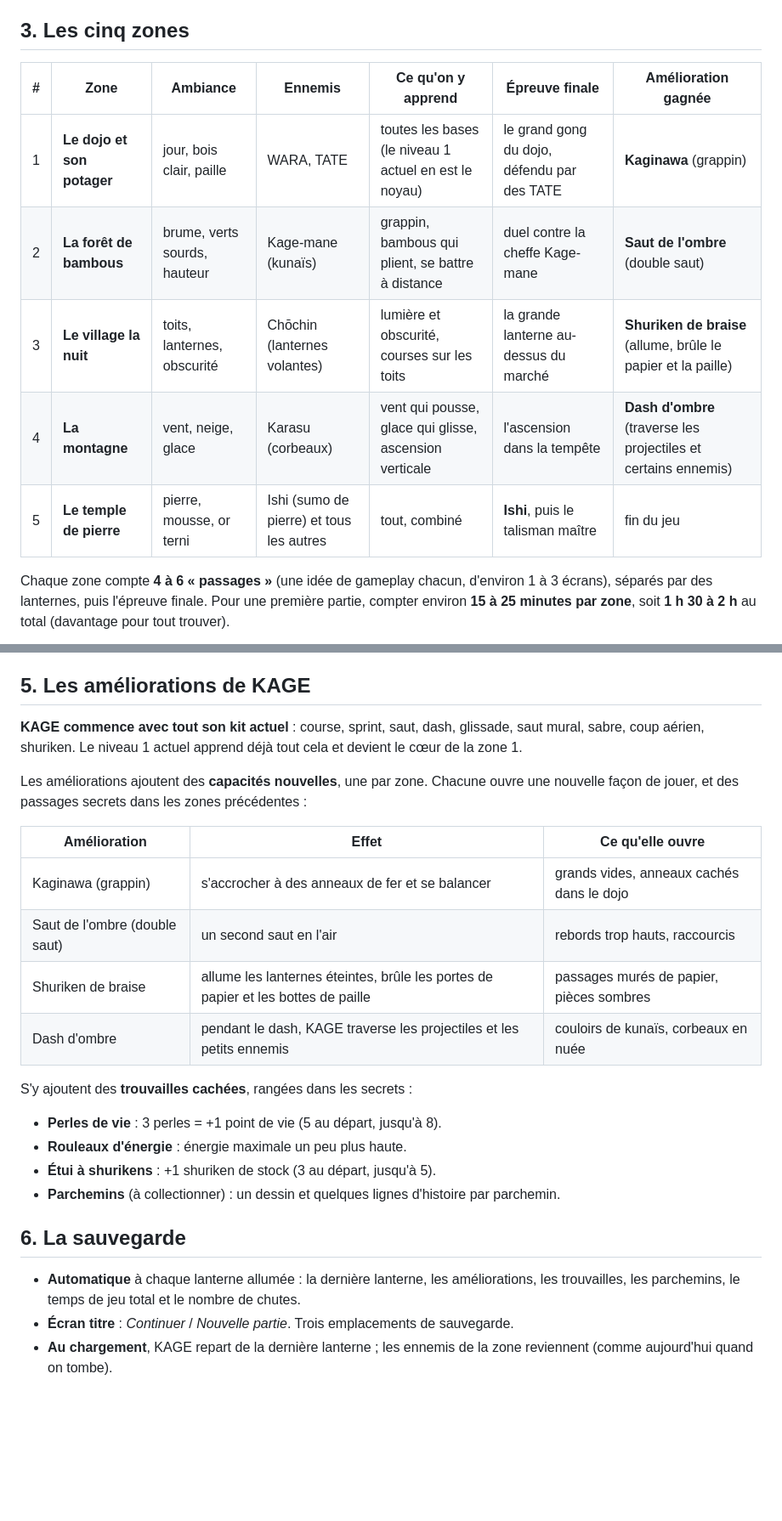
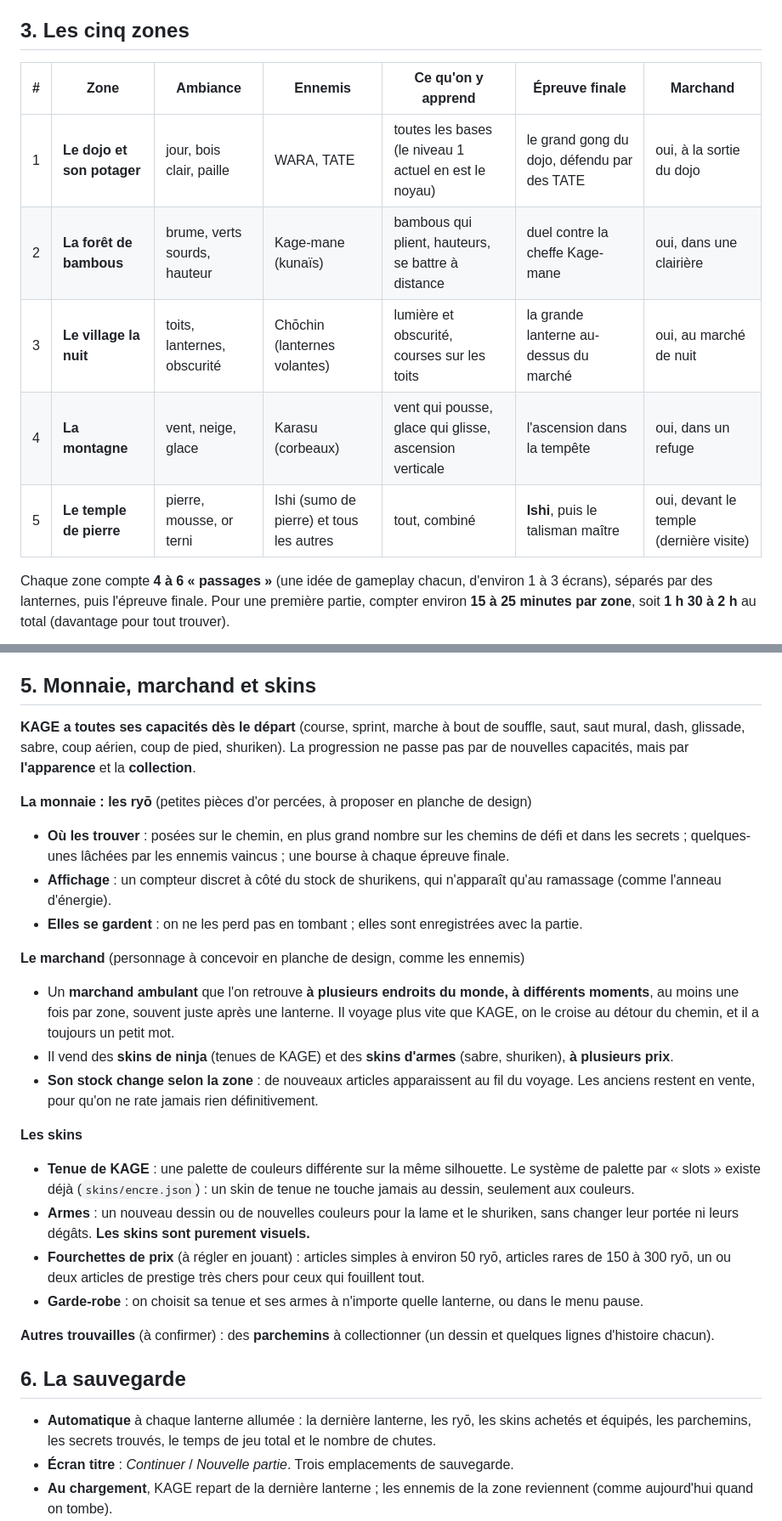
Before and after one commit to Raphgh31/ninja-video-game, a Markdown page: docs/MONDE.md, 2 parts joined by grey strips. Shown at 85% size. Rendered like a GitHub page; blank space fills up the shorter version.

Commit message:
Plan du monde : mécaniques toutes actives, marchand, monnaie et skins
Décisions de l'utilisateur intégrées : aucune mécanique à débloquer (tout
est actif dès le début) ; un marchand ambulant croisé à plusieurs endroits
et moments, qui vend des skins de ninja et d'armes à plusieurs prix ; une
monnaie (proposée : les ryō) récoltée en jouant. Améliorations retirées,
carte et questions ouvertes mises à jour.

Co-Authored-By: Claude Opus 5.5 <noreply@anthropic.com>
Claude-Session: https://claude.ai/code/session_01A2iwx3xJBpYvMptTrw61H7

```diff
--- a/docs/MONDE.md
+++ b/docs/MONDE.md
@@ -21,13 +22,13 @@ Pas de dialogues longs : quelques panneaux, des images, des sons. L'histoire se
 
 ## 3. Les cinq zones
 
-| # | Zone | Ambiance | Ennemis | Ce qu'on y apprend | Épreuve finale | Amélioration gagnée |
+| # | Zone | Ambiance | Ennemis | Ce qu'on y apprend | Épreuve finale | Marchand |
 |---|---|---|---|---|---|---|
-| 1 | **Le dojo et son potager** | jour, bois clair, paille | WARA, TATE | toutes les bases (le niveau 1 actuel en est le noyau) | le grand gong du dojo, défendu par des TATE | **Kaginawa** (grappin) |
-| 2 | **La forêt de bambous** | brume, verts sourds, hauteur | Kage-mane (kunaïs) | grappin, bambous qui plient, se battre à distance | duel contre la cheffe Kage-mane | **Saut de l'ombre** (double saut) |
-| 3 | **Le village la nuit** | toits, lanternes, obscurité | Chōchin (lanternes volantes) | lumière et obscurité, courses sur les toits | la grande lanterne au-dessus du marché | **Shuriken de braise** (allume, brûle le papier et la paille) |
-| 4 | **La montagne** | vent, neige, glace | Karasu (corbeaux) | vent qui pousse, glace qui glisse, ascension verticale | l'ascension dans la tempête | **Dash d'ombre** (traverse les projectiles et certains ennemis) |
-| 5 | **Le temple de pierre** | pierre, mousse, or terni | Ishi (sumo de pierre) et tous les autres | tout, combiné | **Ishi**, puis le talisman maître | fin du jeu |
+| 1 | **Le dojo et son potager** | jour, bois clair, paille | WARA, TATE | toutes les bases (le niveau 1 actuel en est le noyau) | le grand gong du dojo, défendu par des TATE | oui, à la sortie du dojo |
+| 2 | **La forêt de bambous** | brume, verts sourds, hauteur | Kage-mane (kunaïs) | bambous qui plient, hauteurs, se battre à distance | duel contre la cheffe Kage-mane | oui, dans une clairière |
+| 3 | **Le village la nuit** | toits, lanternes, obscurité | Chōchin (lanternes volantes) | lumière et obscurité, courses sur les toits | la grande lanterne au-dessus du marché | oui, au marché de nuit |
+| 4 | **La montagne** | vent, neige, glace | Karasu (corbeaux) | vent qui pousse, glace qui glisse, ascension verticale | l'ascension dans la tempête | oui, dans un refuge |
+| 5 | **Le temple de pierre** | pierre, mousse, or terni | Ishi (sumo de pierre) et tous les autres | tout, combiné | **Ishi**, puis le talisman maître | oui, devant le temple (dernière visite) |
 
 Chaque zone compte **4 à 6 « passages »** (une idée de gameplay chacun, d'environ 1 à 3 écrans), séparés par des lanternes, puis l'épreuve finale. Pour une première partie, compter environ **15 à 25 minutes par zone**, soit **1 h 30 à 2 h** au total (davantage pour tout trouver).
 
@@ -38,28 +39,31 @@ Chaque zone compte **4 à 6 « passages »** (une idée de gameplay chacun, d'en
 - **La zone suivante** suppose que l'on maîtrise la précédente : la marge d'erreur se réduit (plateformes plus étroites, ennemis plus nombreux, moins de lanternes).
 - **Des chemins de défi facultatifs**, plus durs, mènent aux secrets : les joueurs qui veulent plus de difficulté la trouvent là, sans bloquer les autres.
 
-## 5. Les améliorations de KAGE
+## 5. Monnaie, marchand et skins
 
-**KAGE commence avec tout son kit actuel** : course, sprint, saut, dash, glissade, saut mural, sabre, coup aérien, shuriken. Le niveau 1 actuel apprend déjà tout cela et devient le cœur de la zone 1.
+**KAGE a toutes ses capacités dès le départ** (course, sprint, marche à bout de souffle, saut, saut mural, dash, glissade, sabre, coup aérien, coup de pied, shuriken). La progression ne passe pas par de nouvelles capacités, mais par **l'apparence** et la **collection**.
 
-Les améliorations ajoutent des **capacités nouvelles**, une par zone. Chacune ouvre une nouvelle façon de jouer, et des passages secrets dans les zones précédentes :
+**La monnaie : les ryō** (petites pièces d'or percées, à proposer en planche de design)
+- **Où les trouver** : posées sur le chemin, en plus grand nombre sur les chemins de défi et dans les secrets ; quelques-unes lâchées par les ennemis vaincus ; une bourse à chaque épreuve finale.
+- **Affichage** : un compteur discret à côté du stock de shurikens, qui n'apparaît qu'au ramassage (comme l'anneau d'énergie).
+- **Elles se gardent** : on ne les perd pas en tombant ; elles sont enregistrées avec la partie.
 
-| Amélioration | Effet | Ce qu'elle ouvre |
-|---|---|---|
-| Kaginawa (grappin) | s'accrocher à des anneaux de fer et se balancer | grands vides, anneaux cachés dans le dojo |
-| Saut de l'ombre (double saut) | un second saut en l'air | rebords trop hauts, raccourcis |
-| Shuriken de braise | allume les lanternes éteintes, brûle les portes de papier et les bottes de paille | passages murés de papier, pièces sombres |
-| Dash d'ombre | pendant le dash, KAGE traverse les projectiles et les petits ennemis | couloirs de kunaïs, corbeaux en nuée |
+**Le marchand** (personnage à concevoir en planche de design, comme les ennemis)
+- Un **marchand ambulant** que l'on retrouve **à plusieurs endroits du monde, à différents moments**, au moins une fois par zone, souvent juste après une lanterne. Il voyage plus vite que KAGE, on le croise au détour du chemin, et il a toujours un petit mot.
+- Il vend des **skins de ninja** (tenues de KAGE) et des **skins d'armes** (sabre, shuriken), **à plusieurs prix**.
+- **Son stock change selon la zone** : de nouveaux articles apparaissent au fil du voyage. Les anciens restent en vente, pour qu'on ne rate jamais rien définitivement.
 
-S'y ajoutent des **trouvailles cachées**, rangées dans les secrets :
-- **Perles de vie** : 3 perles = +1 point de vie (5 au départ, jusqu'à 8).
-- **Rouleaux d'énergie** : énergie maximale un peu plus haute.
-- **Étui à shurikens** : +1 shuriken de stock (3 au départ, jusqu'à 5).
-- **Parchemins** (à collectionner) : un dessin et quelques lignes d'histoire par parchemin.
+**Les skins**
+- **Tenue de KAGE** : une palette de couleurs différente sur la même silhouette. Le système de palette par « slots » existe déjà (`skins/encre.json`) : un skin de tenue ne touche jamais au dessin, seulement aux couleurs.
+- **Armes** : un nouveau dessin ou de nouvelles couleurs pour la lame et le shuriken, sans changer leur portée ni leurs dégâts. **Les skins sont purement visuels.**
+- **Fourchettes de prix** (à régler en jouant) : articles simples à environ 50 ryō, articles rares de 150 à 300 ryō, un ou deux articles de prestige très chers pour ceux qui fouillent tout.
+- **Garde-robe** : on choisit sa tenue et ses armes à n'importe quelle lanterne, ou dans le menu pause.
+
+**Autres trouvailles** (à confirmer) : des **parchemins** à collectionner (un dessin et quelques lignes d'histoire chacun).
 
 ## 6. La sauvegarde
 
-- **Automatique** à chaque lanterne allumée : la dernière lanterne, les améliorations, les trouvailles, les parchemins, le temps de jeu total et le nombre de chutes.
+- **Automatique** à chaque lanterne allumée : la dernière lanterne, les ryō, les skins achetés et équipés, les parchemins, les secrets trouvés, le temps de jeu total et le nombre de chutes.
 - **Écran titre** : *Continuer* / *Nouvelle partie*. Trois emplacements de sauvegarde.
 - **Au chargement**, KAGE repart de la dernière lanterne ; les ennemis de la zone reviennent (comme aujourd'hui quand on tombe).
 - **Enregistrée dans le navigateur** (`localStorage`), avec un numéro de version pour pouvoir faire évoluer le format. Si le navigateur refuse d'enregistrer, le jeu fonctionne quand même (sans sauvegarde) et le signale discrètement.
```
Also changed, not shown: other parts of docs/MONDE.md (+17 -9 lines), docs/monde/carte_du_monde.png, 1 other file.
